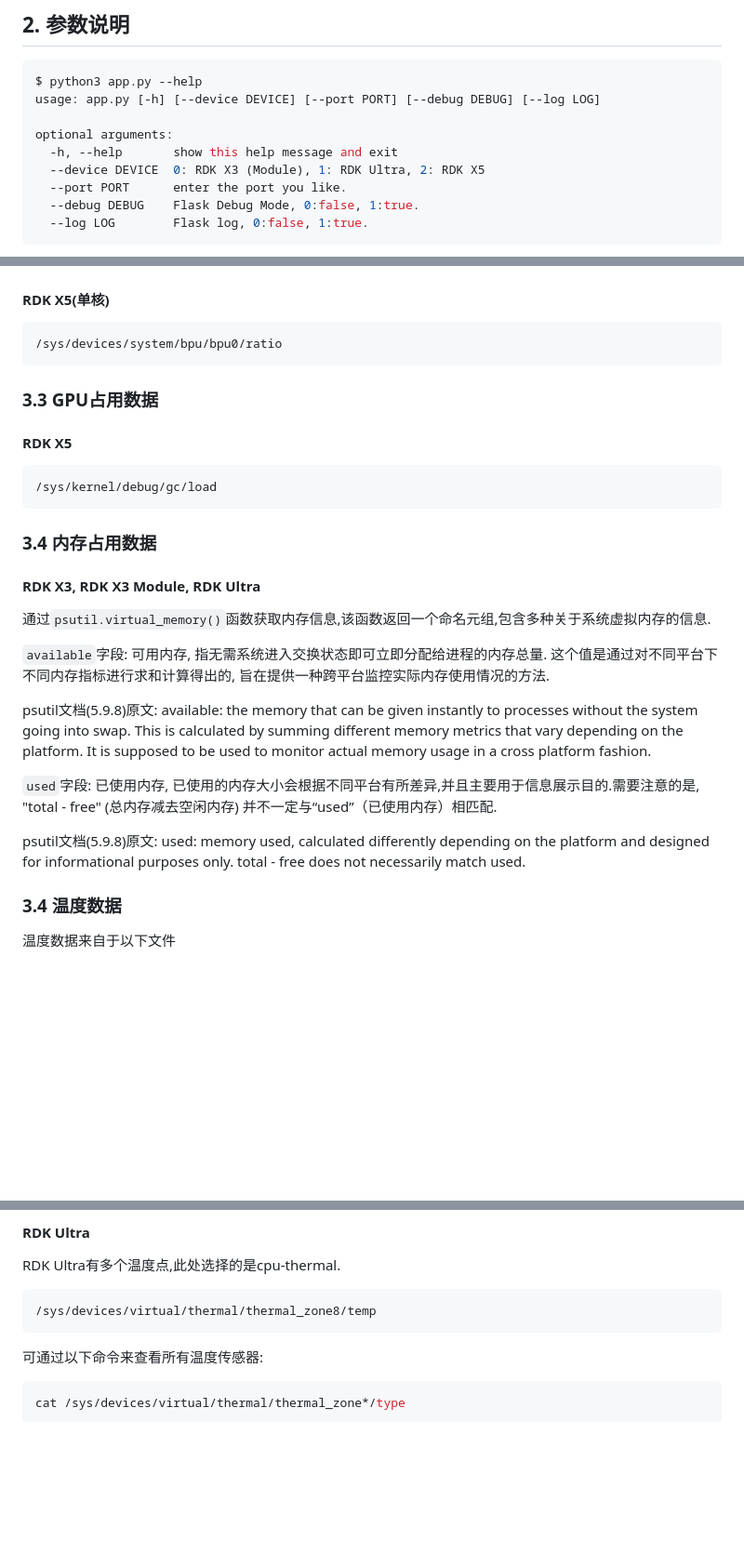
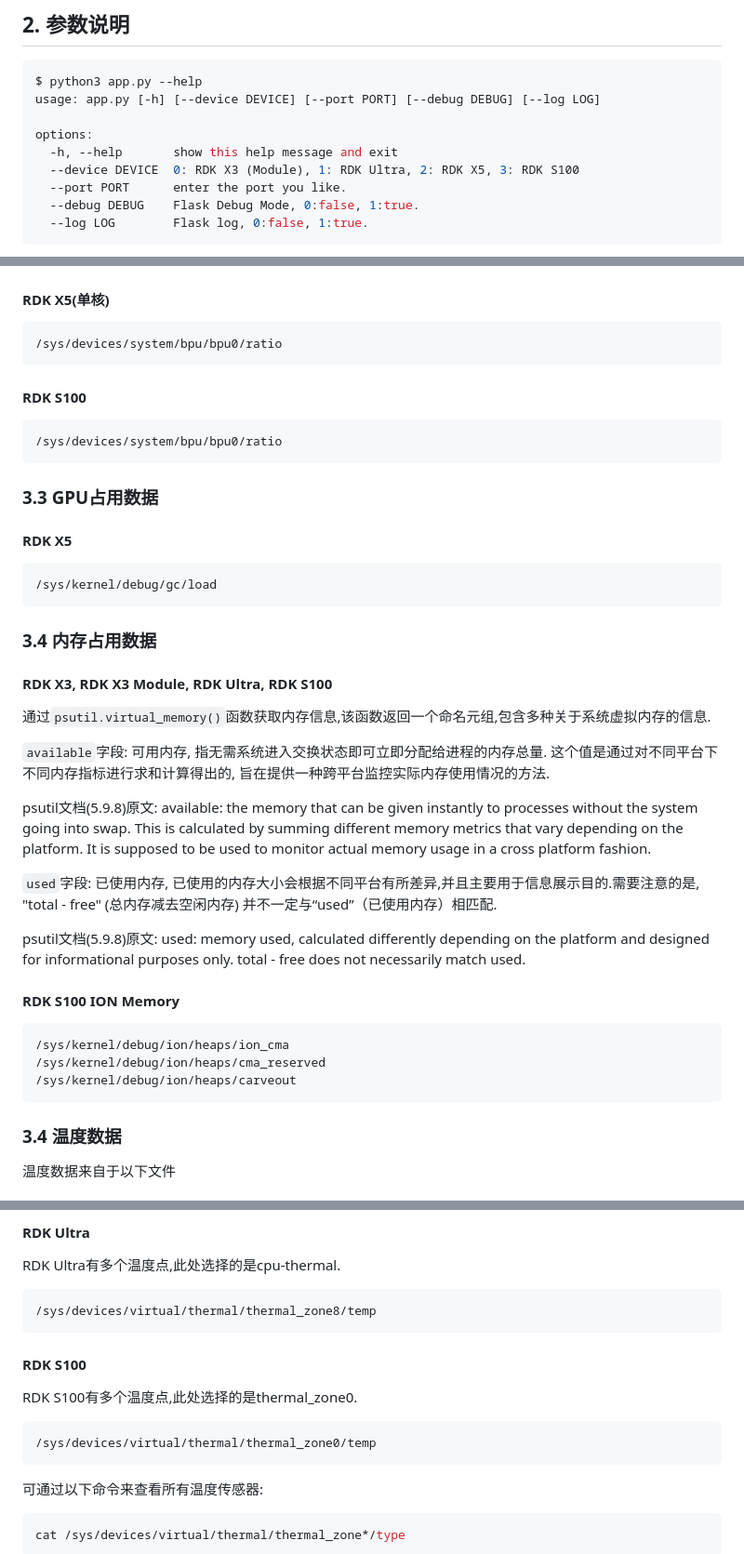
Before and after one commit to WuChao-2024/Web_RDK_Performance_Node, a Markdown page: README_cn.md, 3 parts joined by grey strips. Shown: that part at 93% size. GitHub-like rendering; blank space fills up the shorter version.

Commit message:
update README for S100

````diff
--- a/README_cn.md
+++ b/README_cn.md
@@ -31,9 +31,9 @@ python3 app.py
 $ python3 app.py --help
 usage: app.py [-h] [--device DEVICE] [--port PORT] [--debug DEBUG] [--log LOG]
 
-optional arguments:
+options:
   -h, --help       show this help message and exit
-  --device DEVICE  0: RDK X3 (Module), 1: RDK Ultra, 2: RDK X5
+  --device DEVICE  0: RDK X3 (Module), 1: RDK Ultra, 2: RDK X5, 3: RDK S100
   --port PORT      enter the port you like.
   --debug DEBUG    Flask Debug Mode, 0:false, 1:true.
   --log LOG        Flask log, 0:false, 1:true.
@@ -69,6 +69,12 @@ BPU占用率数据来自于以下文件
 ```bash
 /sys/devices/system/bpu/bpu0/ratio
 ```
+
+#### RDK S100
+```bash
+/sys/devices/system/bpu/bpu0/ratio
+```
+
 ### 3.3 GPU占用数据
 #### RDK X5
 ```bash
@@ -76,7 +82,7 @@ BPU占用率数据来自于以下文件
 ```
 
 ### 3.4 内存占用数据
-#### RDK X3, RDK X3 Module, RDK Ultra
+#### RDK X3, RDK X3 Module, RDK Ultra, RDK S100
 通过`psutil.virtual_memory()`函数获取内存信息,该函数返回一个命名元组,包含多种关于系统虚拟内存的信息.
 
 `available`字段: 可用内存, 指无需系统进入交换状态即可立即分配给进程的内存总量. 这个值是通过对不同平台下不同内存指标进行求和计算得出的, 旨在提供一种跨平台监控实际内存使用情况的方法.
@@ -86,6 +92,13 @@ psutil文档(5.9.8)原文: available: the memory that can be given instantly to
 `used`字段: 已使用内存, 已使用的内存大小会根据不同平台有所差异,并且主要用于信息展示目的.需要注意的是, "total - free" (总内存减去空闲内存) 并不一定与“used”（已使用内存）相匹配.
 
 psutil文档(5.9.8)原文: used: memory used, calculated differently depending on the platform and designed for informational purposes only. total - free does not necessarily match used.
+
+#### RDK S100 ION Memory
+```bash
+/sys/kernel/debug/ion/heaps/ion_cma
+/sys/kernel/debug/ion/heaps/cma_reserved
+/sys/kernel/debug/ion/heaps/carveout
+```
 
 ### 3.4 温度数据
 温度数据来自于以下文件
@@ -104,6 +117,12 @@ psutil文档(5.9.8)原文: used: memory used, calculated differently depending o
 RDK Ultra有多个温度点,此处选择的是cpu-thermal.
 ```bash
 /sys/devices/virtual/thermal/thermal_zone8/temp
+```
+
+#### RDK S100
+RDK S100有多个温度点,此处选择的是thermal_zone0.
+```bash
+/sys/devices/virtual/thermal/thermal_zone0/temp
 ```
 
 
````
Also changed, not shown: other parts of README_cn.md (+2 -1 lines).
